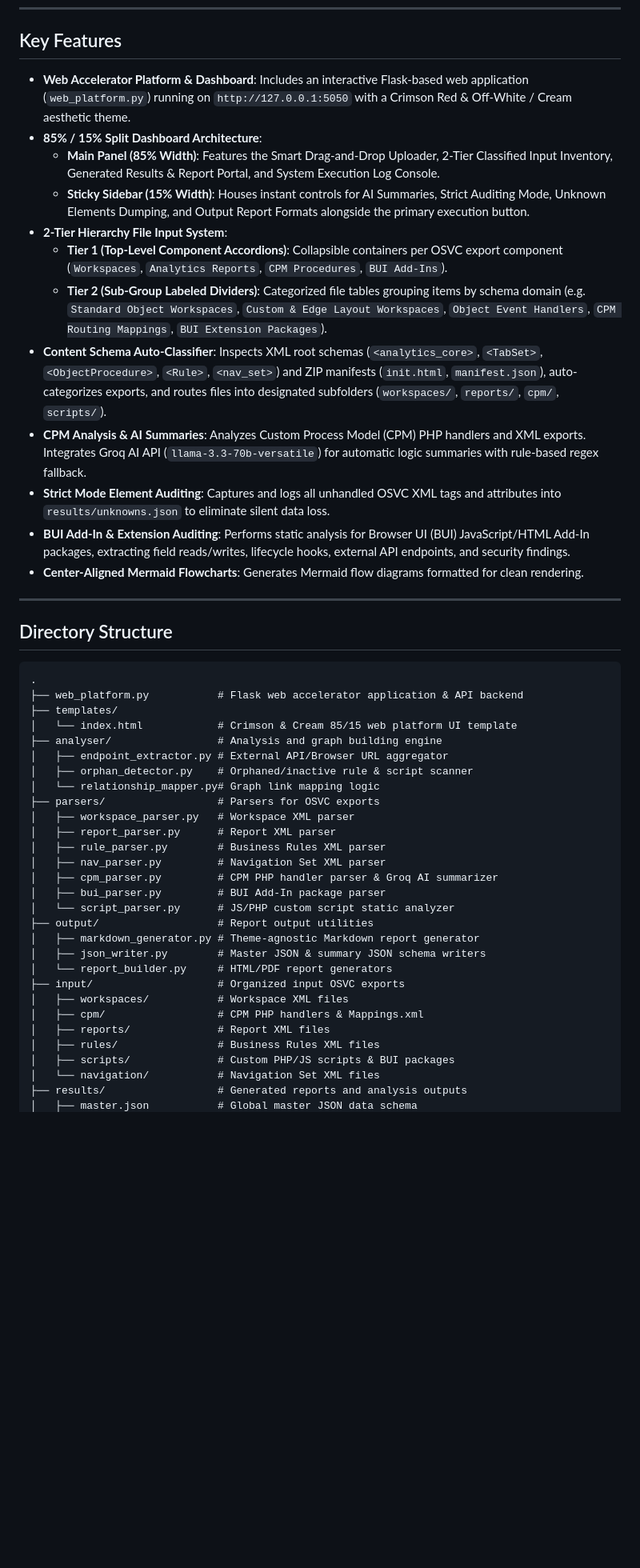
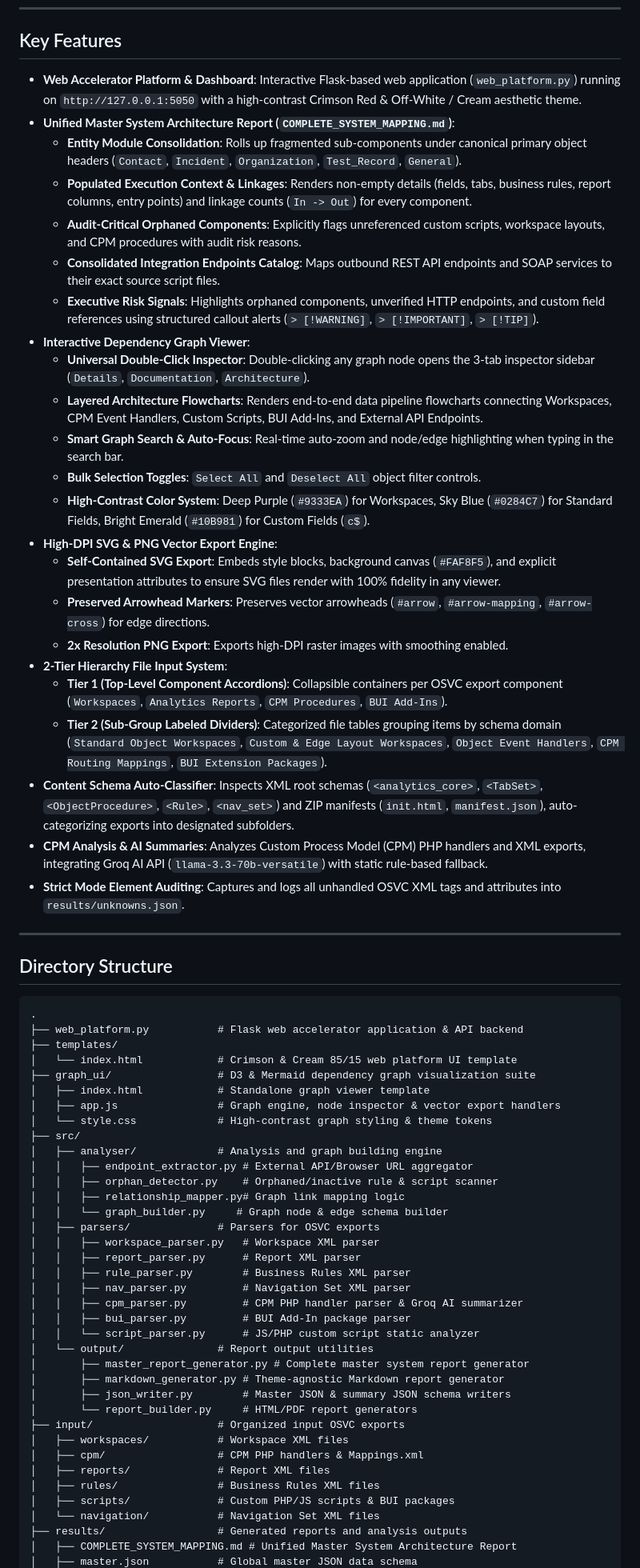
Before and after one commit to SujalMatolia0/Config_Migration, a Markdown page: README.md, the part around one of its changes. Shown at 80% size. GitHub-like rendering; blank space fills up the shorter version.

Commit message:
Update README with master report, graph UI vector export, and architecture pipeline docs

```diff
--- a/README.md
+++ b/README.md
@@ -6,18 +6,29 @@ An enterprise-grade analysis platform for Oracle Service Cloud (OSVC) that parse
 
 ## Key Features
 
-- **Web Accelerator Platform & Dashboard**: Includes an interactive Flask-based web application (`web_platform.py`) running on `http://127.0.0.1:5050` with a Crimson Red & Off-White / Cream aesthetic theme.
-- **85% / 15% Split Dashboard Architecture**:
-  - **Main Panel (85% Width)**: Features the Smart Drag-and-Drop Uploader, 2-Tier Classified Input Inventory, Generated Results & Report Portal, and System Execution Log Console.
-  - **Sticky Sidebar (15% Width)**: Houses instant controls for AI Summaries, Strict Auditing Mode, Unknown Elements Dumping, and Output Report Formats alongside the primary execution button.
+- **Web Accelerator Platform & Dashboard**: Interactive Flask-based web application (`web_platform.py`) running on `http://127.0.0.1:5050` with a high-contrast Crimson Red & Off-White / Cream aesthetic theme.
+- **Unified Master System Architecture Report (`COMPLETE_SYSTEM_MAPPING.md`)**:
+  - **Entity Module Consolidation**: Rolls up fragmented sub-components under canonical primary object headers (`Contact`, `Incident`, `Organization`, `Test_Record`, `General`).
+  - **Populated Execution Context & Linkages**: Renders non-empty details (fields, tabs, business rules, report columns, entry points) and linkage counts (`In -> Out`) for every component.
+  - **Audit-Critical Orphaned Components**: Explicitly flags unreferenced custom scripts, workspace layouts, and CPM procedures with audit risk reasons.
+  - **Consolidated Integration Endpoints Catalog**: Maps outbound REST API endpoints and SOAP services to their exact source script files.
+  - **Executive Risk Signals**: Highlights orphaned components, unverified HTTP endpoints, and custom field references using structured callout alerts (`> [!WARNING]`, `> [!IMPORTANT]`, `> [!TIP]`).
+- **Interactive Dependency Graph Viewer**:
+  - **Universal Double-Click Inspector**: Double-clicking any graph node opens the 3-tab inspector sidebar (`Details`, `Documentation`, `Architecture`).
+  - **Layered Architecture Flowcharts**: Renders end-to-end data pipeline flowcharts connecting Workspaces, CPM Event Handlers, Custom Scripts, BUI Add-Ins, and External API Endpoints.
+  - **Smart Graph Search & Auto-Focus**: Real-time auto-zoom and node/edge highlighting when typing in the search bar.
+  - **Bulk Selection Toggles**: `Select All` and `Deselect All` object filter controls.
+  - **High-Contrast Color System**: Deep Purple (`#9333EA`) for Workspaces, Sky Blue (`#0284C7`) for Standard Fields, Bright Emerald (`#10B981`) for Custom Fields (`c$`).
+- **High-DPI SVG & PNG Vector Export Engine**:
+  - **Self-Contained SVG Export**: Embeds style blocks, background canvas (`#FAF8F5`), and explicit presentation attributes to ensure SVG files render with 100% fidelity in any viewer.
+  - **Preserved Arrowhead Markers**: Preserves vector arrowheads (`#arrow`, `#arrow-mapping`, `#arrow-cross`) for edge directions.
+  - **2x Resolution PNG Export**: Exports high-DPI raster images with smoothing enabled.
 - **2-Tier Hierarchy File Input System**:
   - **Tier 1 (Top-Level Component Accordions)**: Collapsible containers per OSVC export component (`Workspaces`, `Analytics Reports`, `CPM Procedures`, `BUI Add-Ins`).
-  - **Tier 2 (Sub-Group Labeled Dividers)**: Categorized file tables grouping items by schema domain (e.g. `Standard Object Workspaces`, `Custom & Edge Layout Workspaces`, `Object Event Handlers`, `CPM Routing Mappings`, `BUI Extension Packages`).
-- **Content Schema Auto-Classifier**: Inspects XML root schemas (`<analytics_core>`, `<TabSet>`, `<ObjectProcedure>`, `<Rule>`, `<nav_set>`) and ZIP manifests (`init.html`, `manifest.json`), auto-categorizes exports, and routes files into designated subfolders (`workspaces/`, `reports/`, `cpm/`, `scripts/`).
-- **CPM Analysis & AI Summaries**: Analyzes Custom Process Model (CPM) PHP handlers and XML exports. Integrates Groq AI API (`llama-3.3-70b-versatile`) for automatic logic summaries with rule-based regex fallback.
-- **Strict Mode Element Auditing**: Captures and logs all unhandled OSVC XML tags and attributes into `results/unknowns.json` to eliminate silent data loss.
-- **BUI Add-In & Extension Auditing**: Performs static analysis for Browser UI (BUI) JavaScript/HTML Add-In packages, extracting field reads/writes, lifecycle hooks, external API endpoints, and security findings.
-- **Center-Aligned Mermaid Flowcharts**: Generates Mermaid flow diagrams formatted for clean rendering.
+  - **Tier 2 (Sub-Group Labeled Dividers)**: Categorized file tables grouping items by schema domain (`Standard Object Workspaces`, `Custom & Edge Layout Workspaces`, `Object Event Handlers`, `CPM Routing Mappings`, `BUI Extension Packages`).
+- **Content Schema Auto-Classifier**: Inspects XML root schemas (`<analytics_core>`, `<TabSet>`, `<ObjectProcedure>`, `<Rule>`, `<nav_set>`) and ZIP manifests (`init.html`, `manifest.json`), auto-categorizing exports into designated subfolders.
+- **CPM Analysis & AI Summaries**: Analyzes Custom Process Model (CPM) PHP handlers and XML exports, integrating Groq AI API (`llama-3.3-70b-versatile`) with static rule-based fallback.
+- **Strict Mode Element Auditing**: Captures and logs all unhandled OSVC XML tags and attributes into `results/unknowns.json`.
 
 ---
 
@@ -28,22 +39,29 @@ An enterprise-grade analysis platform for Oracle Service Cloud (OSVC) that parse
 ├── web_platform.py           # Flask web accelerator application & API backend
 ├── templates/
 │   └── index.html            # Crimson & Cream 85/15 web platform UI template
-├── analyser/                 # Analysis and graph building engine
-│   ├── endpoint_extractor.py # External API/Browser URL aggregator
-│   ├── orphan_detector.py    # Orphaned/inactive rule & script scanner
-│   └── relationship_mapper.py# Graph link mapping logic
-├── parsers/                  # Parsers for OSVC exports
-│   ├── workspace_parser.py   # Workspace XML parser
-│   ├── report_parser.py      # Report XML parser
-│   ├── rule_parser.py        # Business Rules XML parser
-│   ├── nav_parser.py         # Navigation Set XML parser
-│   ├── cpm_parser.py         # CPM PHP handler parser & Groq AI summarizer
-│   ├── bui_parser.py         # BUI Add-In package parser
-│   └── script_parser.py      # JS/PHP custom script static analyzer
-├── output/                   # Report output utilities
-│   ├── markdown_generator.py # Theme-agnostic Markdown report generator
-│   ├── json_writer.py        # Master JSON & summary JSON schema writers
-│   └── report_builder.py     # HTML/PDF report generators
+├── graph_ui/                 # D3 & Mermaid dependency graph visualization suite
+│   ├── index.html            # Standalone graph viewer template
+│   ├── app.js                # Graph engine, node inspector & vector export handlers
+│   └── style.css             # High-contrast graph styling & theme tokens
+├── src/
+│   ├── analyser/             # Analysis and graph building engine
+│   │   ├── endpoint_extractor.py # External API/Browser URL aggregator
+│   │   ├── orphan_detector.py    # Orphaned/inactive rule & script scanner
+│   │   ├── relationship_mapper.py# Graph link mapping logic
+│   │   └── graph_builder.py     # Graph node & edge schema builder
+│   ├── parsers/              # Parsers for OSVC exports
+│   │   ├── workspace_parser.py   # Workspace XML parser
+│   │   ├── report_parser.py      # Report XML parser
+│   │   ├── rule_parser.py        # Business Rules XML parser
+│   │   ├── nav_parser.py         # Navigation Set XML parser
+│   │   ├── cpm_parser.py         # CPM PHP handler parser & Groq AI summarizer
+│   │   ├── bui_parser.py         # BUI Add-In package parser
+│   │   └── script_parser.py      # JS/PHP custom script static analyzer
+│   └── output/               # Report output utilities
+│       ├── master_report_generator.py # Complete master system report generator
+│       ├── markdown_generator.py # Theme-agnostic Markdown report generator
+│       ├── json_writer.py        # Master JSON & summary JSON schema writers
+│       └── report_builder.py     # HTML/PDF report generators
 ├── input/                    # Organized input OSVC exports
 │   ├── workspaces/           # Workspace XML files
 │   ├── cpm/                  # CPM PHP handlers & Mappings.xml
@@ -52,4 +70,5 @@ An enterprise-grade analysis platform for Oracle Service Cloud (OSVC) that parse
 │   ├── scripts/              # Custom PHP/JS scripts & BUI packages
 │   └── navigation/           # Navigation Set XML files
 ├── results/                  # Generated reports and analysis outputs
+│   ├── COMPLETE_SYSTEM_MAPPING.md # Unified Master System Architecture Report
 │   ├── master.json           # Global master JSON data schema
```
Also changed, not shown: other parts of README.md (+8 -22 lines).
